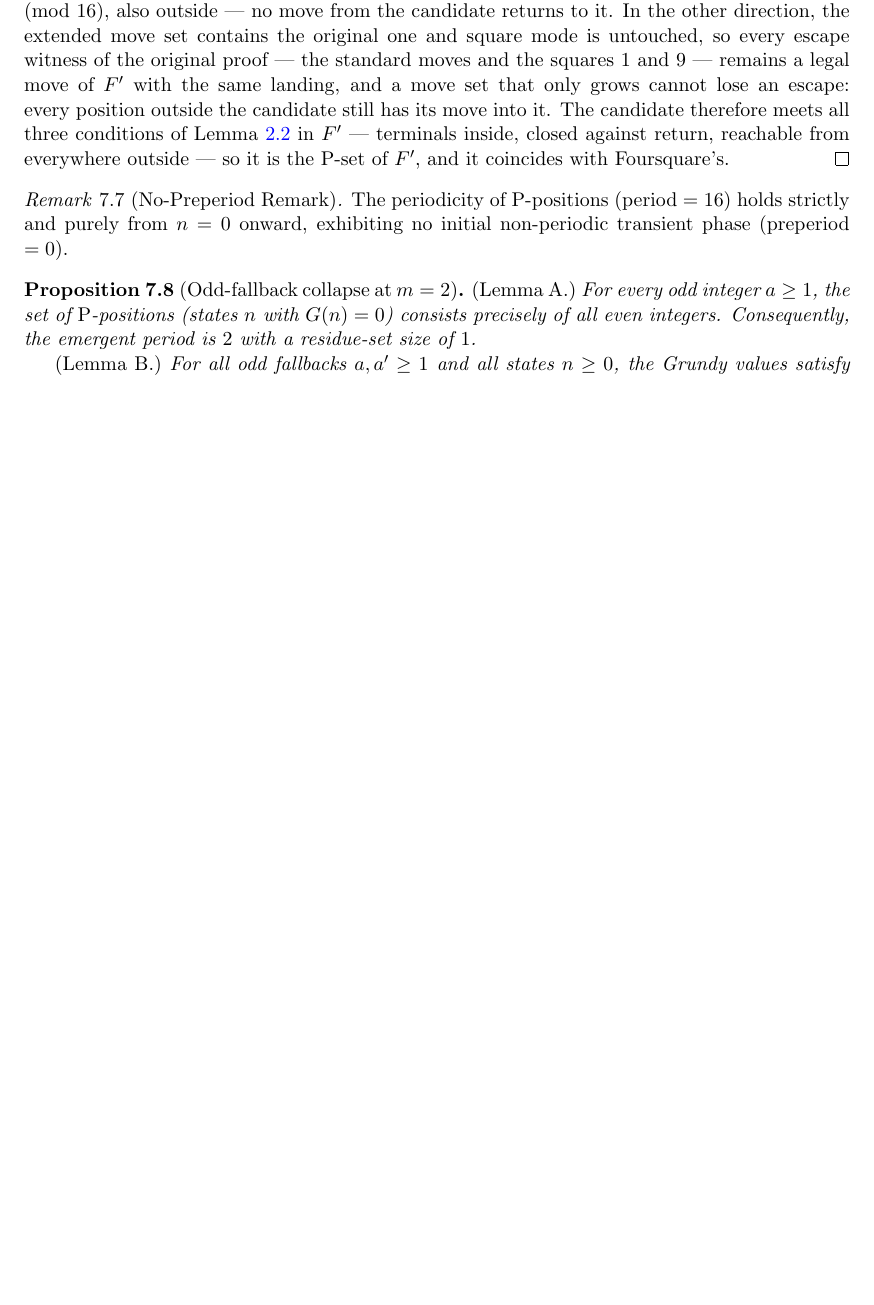
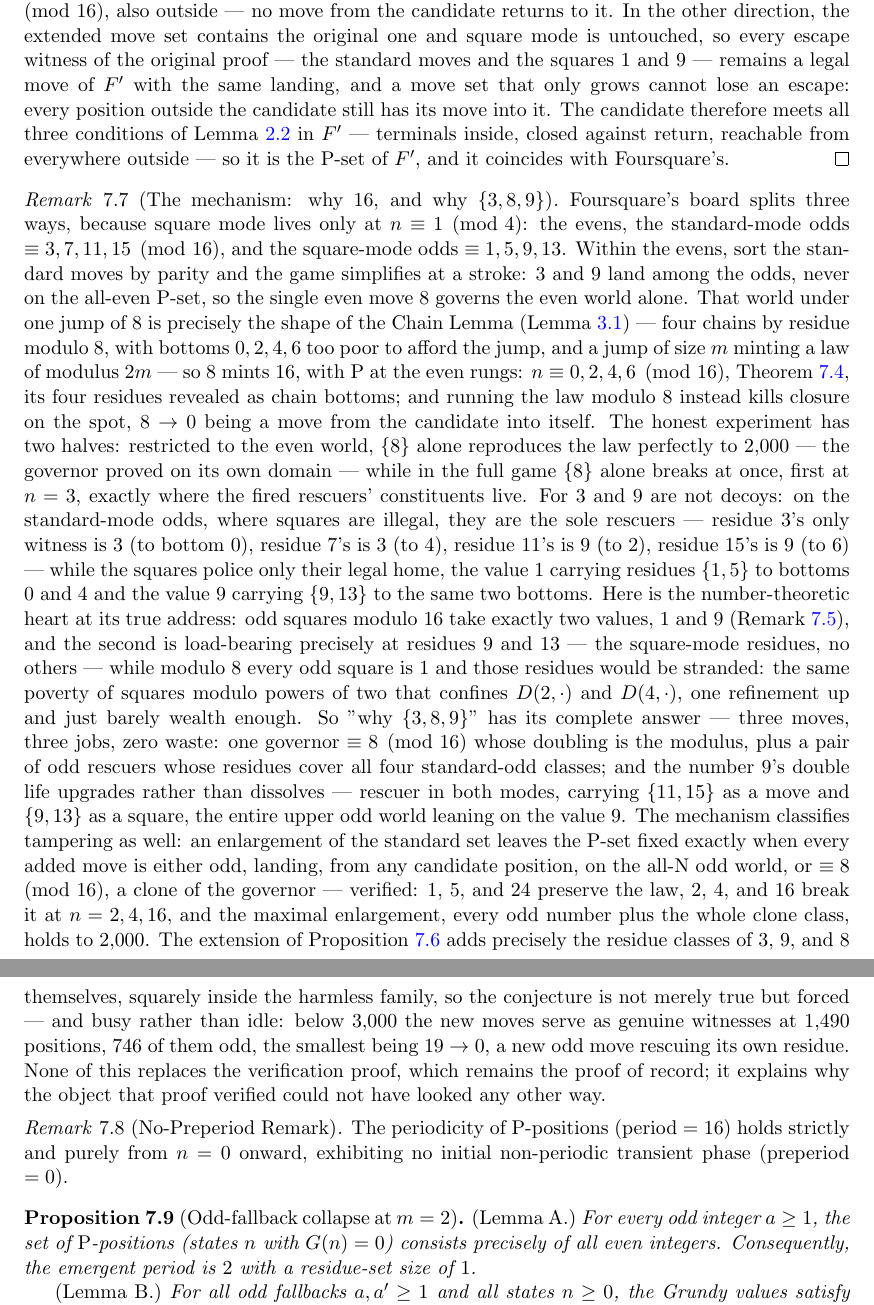
Before and after one commit to hamzagul07/gamehunter, a LaTeX paper (paper/main.tex): part of page 9 of 11 before the commit and two parts of pages 9 and 10 of 12 after it, the two joined at a grey line, cut so that both start at the same text, the shorter picture padded with empty space. Compiled offline with pdfLaTeX.

Commit message:
Add mechanism remark (human-authored, referee-accepted)
Block D installed immediately after Block C, labelled rem:mechanism.
Multiset token check against source: exact match.

Note: the block contains "why $\{3, 8, 9\}$" with straight ASCII double
quotes, which LaTeX renders as two closing quotes. Left verbatim -- correcting
it would touch the prose, and no instruction covered it.

Co-Authored-By: Claude Opus 5 (1M context) <noreply@anthropic.com>

```diff
--- a/paper/main.tex
+++ b/paper/main.tex
@@ -740,6 +740,61 @@ against return, reachable from everywhere outside --- so it is the P-set
 of $F'$, and it coincides with Foursquare's.
 \end{proof}
 
+\begin{remark}[The mechanism: why $16$, and why $\{3,8,9\}$]\label{rem:mechanism}
+Foursquare's board splits three ways, because square mode lives only at
+$n \equiv 1 \pmod 4$: the evens, the standard-mode odds
+$\equiv 3, 7, 11, 15 \pmod{16}$, and the square-mode odds
+$\equiv 1, 5, 9, 13$. Within the evens, sort the standard moves by parity
+and the game simplifies at a stroke: $3$ and $9$ land among the odds,
+never on the all-even P-set, so the single even move $8$ governs the even
+world alone. That world under one jump of $8$ is precisely the shape of
+the Chain Lemma (Lemma~\ref{lem:chain}) --- four chains by residue modulo
+$8$, with bottoms $0, 2, 4, 6$ too poor to afford the jump, and a jump of
+size $m$ minting a law of modulus $2m$ --- so $8$ mints $16$, with P at
+the even rungs: $n \equiv 0, 2, 4, 6 \pmod{16}$,
+Theorem~\ref{thm:foursquare}, its four residues revealed as chain bottoms;
+and running the law modulo $8$ instead kills closure on the spot,
+$8 \to 0$ being a move from the candidate into itself. The honest
+experiment has two halves: restricted to the even world, $\{8\}$ alone
+reproduces the law perfectly to $2{,}000$ --- the governor proved on its
+own domain --- while in the full game $\{8\}$ alone breaks at once, first
+at $n = 3$, exactly where the fired rescuers' constituents live. For $3$
+and $9$ are not decoys: on the standard-mode odds, where squares are
+illegal, they are the sole rescuers --- residue $3$'s only witness is $3$
+(to bottom $0$), residue $7$'s is $3$ (to $4$), residue $11$'s is $9$ (to
+$2$), residue $15$'s is $9$ (to $6$) --- while the squares police only
+their legal home, the value $1$ carrying residues $\{1, 5\}$ to bottoms
+$0$ and $4$ and the value $9$ carrying $\{9, 13\}$ to the same two
+bottoms. Here is the number-theoretic heart at its true address: odd
+squares modulo $16$ take exactly two values, $1$ and $9$
+(Remark~\ref{rem:odd-squares}), and the second is load-bearing precisely
+at residues $9$ and $13$ --- the square-mode residues, no others --- while
+modulo $8$ every odd square is $1$ and those residues would be stranded:
+the same poverty of squares modulo powers of two that confines
+$D(2,\cdot)$ and $D(4,\cdot)$, one refinement up and just barely wealth
+enough. So "why $\{3, 8, 9\}$" has its complete answer --- three moves,
+three jobs, zero waste: one governor $\equiv 8 \pmod{16}$ whose doubling
+is the modulus, plus a pair of odd rescuers whose residues cover all four
+standard-odd classes; and the number $9$'s double life upgrades rather
+than dissolves --- rescuer in both modes, carrying $\{11, 15\}$ as a move
+and $\{9, 13\}$ as a square, the entire upper odd world leaning on the
+value $9$. The mechanism classifies tampering as well: an enlargement of
+the standard set leaves the P-set fixed exactly when every added move is
+either odd, landing, from any candidate position, on the all-N odd world,
+or $\equiv 8 \pmod{16}$, a clone of the governor --- verified: $1$, $5$,
+and $24$ preserve the law, $2$, $4$, and $16$ break it at $n = 2, 4, 16$,
+and the maximal enlargement, every odd number plus the whole clone class,
+holds to $2{,}000$. The extension of Proposition~\ref{prop:kadam} adds
+precisely the residue classes of $3$, $9$, and $8$ themselves, squarely
+inside the harmless family, so the conjecture is not merely true but
+forced --- and busy rather than idle: below $3{,}000$ the new moves serve
+as genuine witnesses at $1{,}490$ positions, $746$ of them odd, the
+smallest being $19 \to 0$, a new odd move rescuing its own residue. None
+of this replaces the verification proof, which remains the proof of
+record; it explains why the object that proof verified could not have
+looked any other way.
+\end{remark}
+
 \begin{remark}[No-Preperiod Remark]\label{rem:nopreperiod}
 % PORT: foursquare_proof.md §5, Closing Remark.
 The periodicity of \PP-positions ($\text{period} = 16$) holds strictly
```
